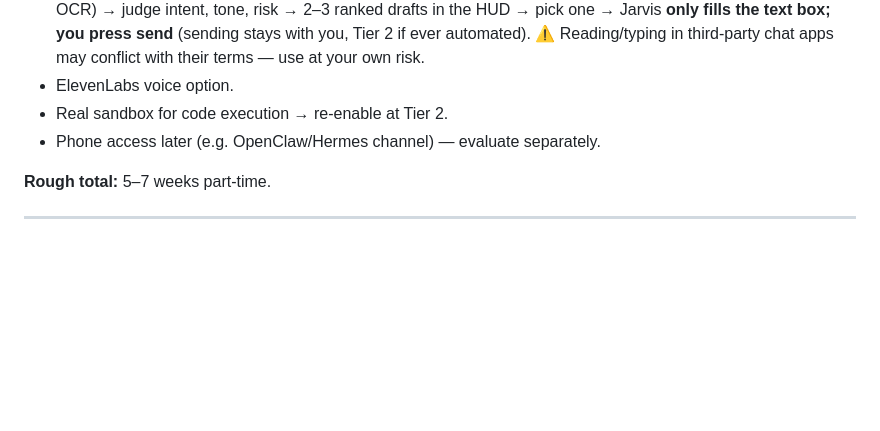
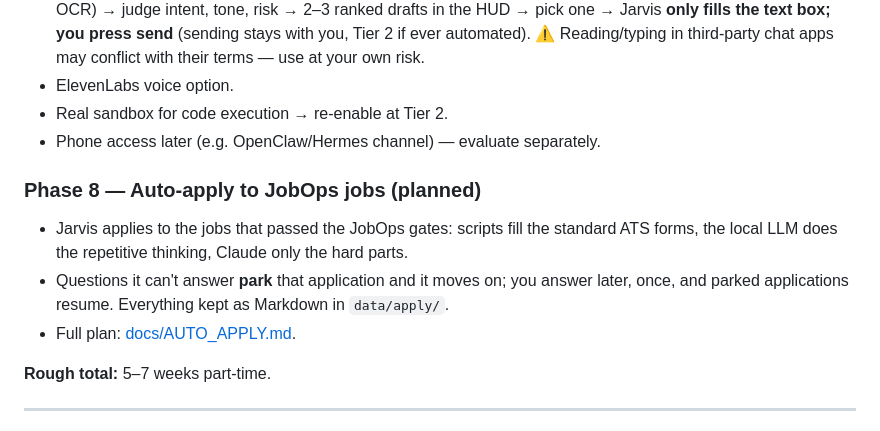
Before and after one commit to Vinoth-M-08/Jarvis, a Markdown page: PLAN.md, the part around the change. Drawn GitHub-style; blank space fills up the shorter version.

```diff
--- a/PLAN.md
+++ b/PLAN.md
@@ -490,6 +490,13 @@ Jarvis/                         # our fork of PanPenek/JarvisAi
 - Real sandbox for code execution → re-enable at Tier 2.
 - Phone access later (e.g. OpenClaw/Hermes channel) — evaluate separately.
 
+### Phase 8 — Auto-apply to JobOps jobs (planned)
+- Jarvis applies to the jobs that passed the JobOps gates: scripts fill the standard ATS
+  forms, the local LLM does the repetitive thinking, Claude only the hard parts.
+- Questions it can't answer **park** that application and it moves on; you answer later,
+  once, and parked applications resume. Everything kept as Markdown in `data/apply/`.
+- Full plan: [docs/AUTO_APPLY.md](docs/AUTO_APPLY.md).
+
 **Rough total:** 5–7 weeks part-time.
 
 ---
```
Also changed, not shown: README.md (+1 -0 lines), docs/AUTO_APPLY.md (added, +117 -0 lines).
